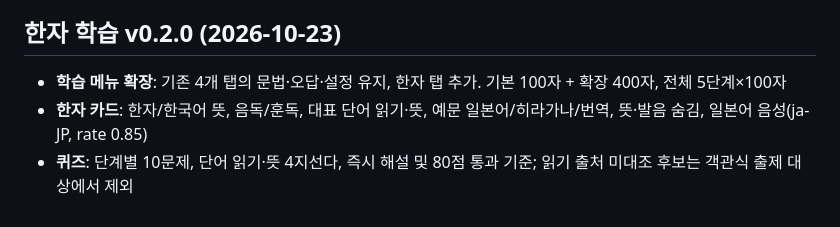
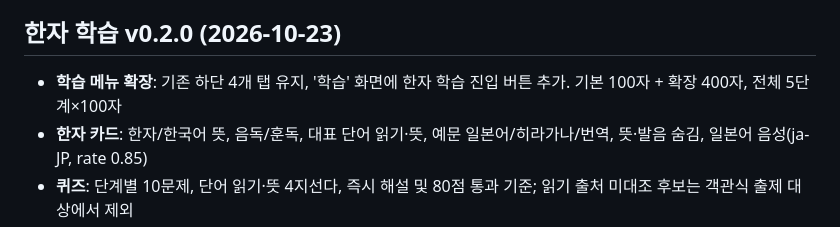
Before and after one commit to phone73-cmd/japanese-grammar-garden, a Markdown page: README.md, the part around the change. Drawn GitHub-style.

Commit message:
docs: clarify kanji entry inside study screen rather than fifth tab

```diff
--- a/README.md
+++ b/README.md
@@ -9,7 +9,7 @@
 
 ## 한자 학습 v0.2.0 (2026-10-23)
 
-- **학습 메뉴 확장**: 기존 4개 탭의 문법·오답·설정 유지, 한자 탭 추가. 기본 100자 + 확장 400자, 전체 5단계×100자
+- **학습 메뉴 확장**: 기존 하단 4개 탭 유지, '학습' 화면에 한자 학습 진입 버튼 추가. 기본 100자 + 확장 400자, 전체 5단계×100자
 - **한자 카드**: 한자/한국어 뜻, 음독/훈독, 대표 단어 읽기·뜻, 예문 일본어/히라가나/번역, 뜻·발음 숨김, 일본어 음성(ja-JP, rate 0.85)
 - **퀴즈**: 단계별 10문제, 단어 읽기·뜻 4지선다, 즉시 해설 및 80점 통과 기준; 읽기 출처 미대조 후보는 객관식 출제 대상에서 제외
 - **오답/학습 기록**: 독립 localStorage `jgg.kanji.v1`, 한자 퀴즈 중간 답안 sessionStorage `jgg.kanji.quiz.v1`; 기존 문법 `jgg.progress.v1`·`jgg.session.v1` 변경 없음
```
